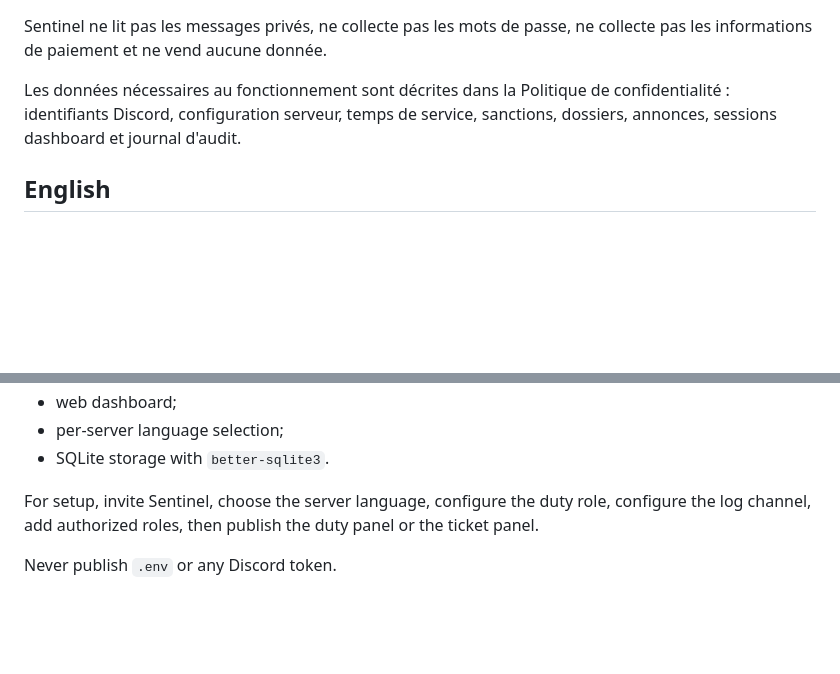
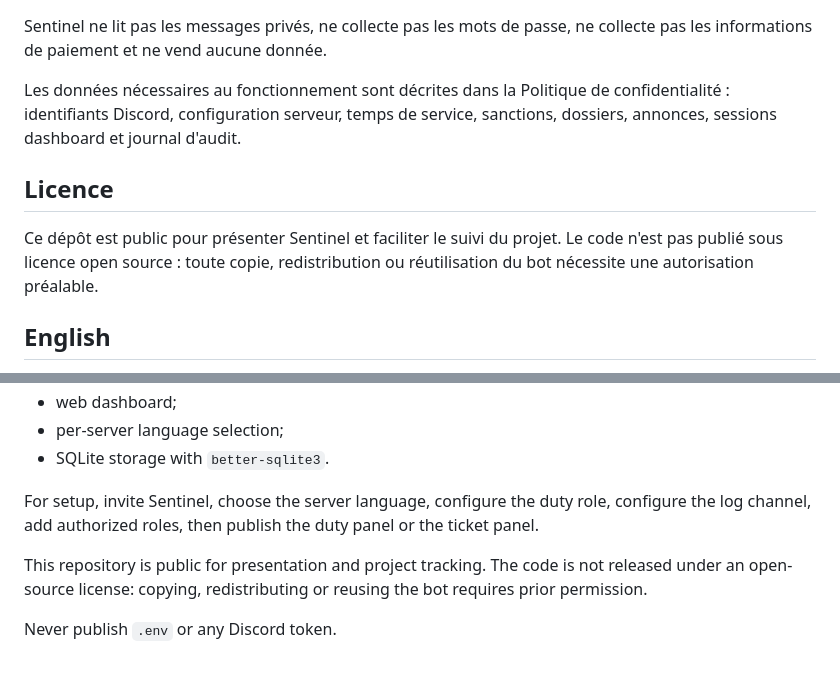
Before and after one commit to phileaszer/bot-service-discord, a Markdown page: README.md, 2 parts joined by grey strips. GitHub-like rendering; blank space fills up the shorter version.

Commit message:
Precise la licence de Sentinel

```diff
--- a/README.md
+++ b/README.md
@@ -122,6 +122,10 @@ Sentinel ne lit pas les messages privés, ne collecte pas les mots de passe, ne
 
 Les données nécessaires au fonctionnement sont décrites dans la Politique de confidentialité : identifiants Discord, configuration serveur, temps de service, sanctions, dossiers, annonces, sessions dashboard et journal d'audit.
 
+## Licence
+
+Ce dépôt est public pour présenter Sentinel et faciliter le suivi du projet. Le code n'est pas publié sous licence open source : toute copie, redistribution ou réutilisation du bot nécessite une autorisation préalable.
+
 ## English
 
 Sentinel is a bilingual Discord bot for duty tracking, moderation, private tickets and web dashboard management.
@@ -147,4 +151,6 @@ Main features:
 
 For setup, invite Sentinel, choose the server language, configure the duty role, configure the log channel, add authorized roles, then publish the duty panel or the ticket panel.
 
+This repository is public for presentation and project tracking. The code is not released under an open-source license: copying, redistributing or reusing the bot requires prior permission.
+
 Never publish `.env` or any Discord token.
```
